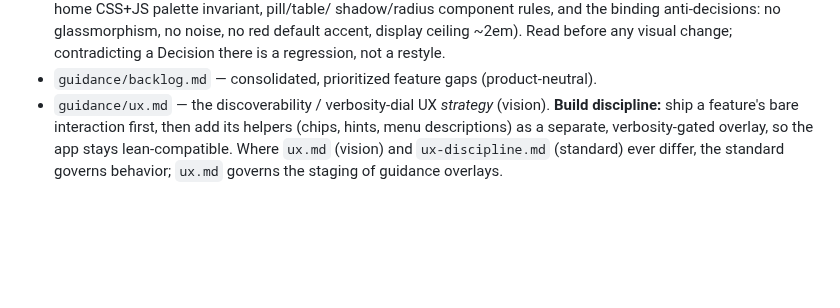
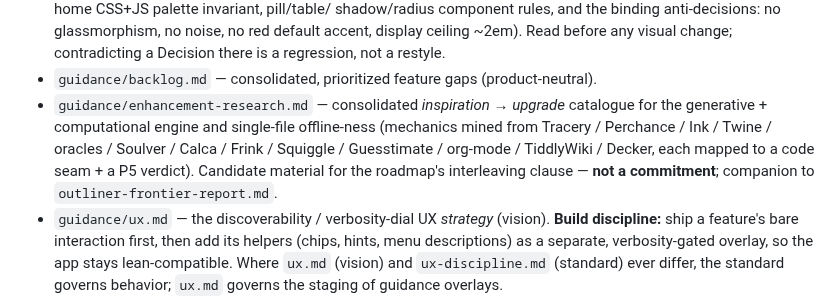
Before and after one commit to zntznt/pointliner, a Markdown page: CLAUDE.md, the part around the change. GitHub-like rendering; blank space fills up the shorter version.

```diff
--- a/CLAUDE.md
+++ b/CLAUDE.md
@@ -568,6 +568,11 @@ The product direction is now set. Read these before proposing or building:
   noise, no red default accent, display ceiling ~2em). Read before any visual change;
   contradicting a Decision there is a regression, not a restyle.
 - `guidance/backlog.md` — consolidated, prioritized feature gaps (product-neutral).
+- `guidance/enhancement-research.md` — consolidated *inspiration → upgrade* catalogue for the
+  generative + computational engine and single-file offline-ness (mechanics mined from Tracery /
+  Perchance / Ink / Twine / oracles / Soulver / Calca / Frink / Squiggle / Guesstimate / org-mode /
+  TiddlyWiki / Decker, each mapped to a code seam + a P5 verdict). Candidate material for the
+  roadmap's interleaving clause — **not a commitment**; companion to `outliner-frontier-report.md`.
 - `guidance/ux.md` — the discoverability / verbosity-dial UX *strategy* (vision). **Build discipline:**
   ship a feature's bare interaction first, then add its helpers (chips, hints, menu
   descriptions) as a separate, verbosity-gated overlay, so the app stays lean-compatible.
```
Also changed, not shown: guidance/enhancement-research.md (added, +345 -0 lines), guidance/roadmap.md (+10 -1 lines).
